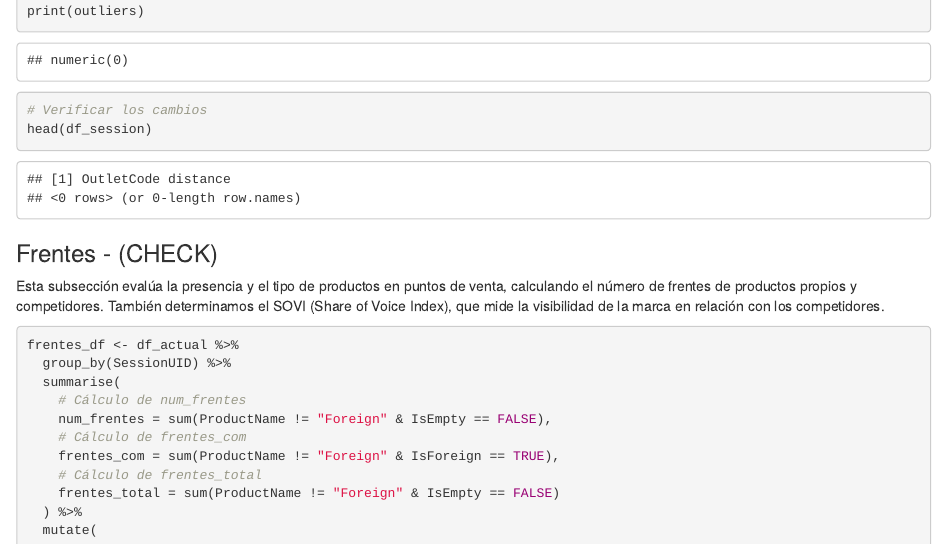
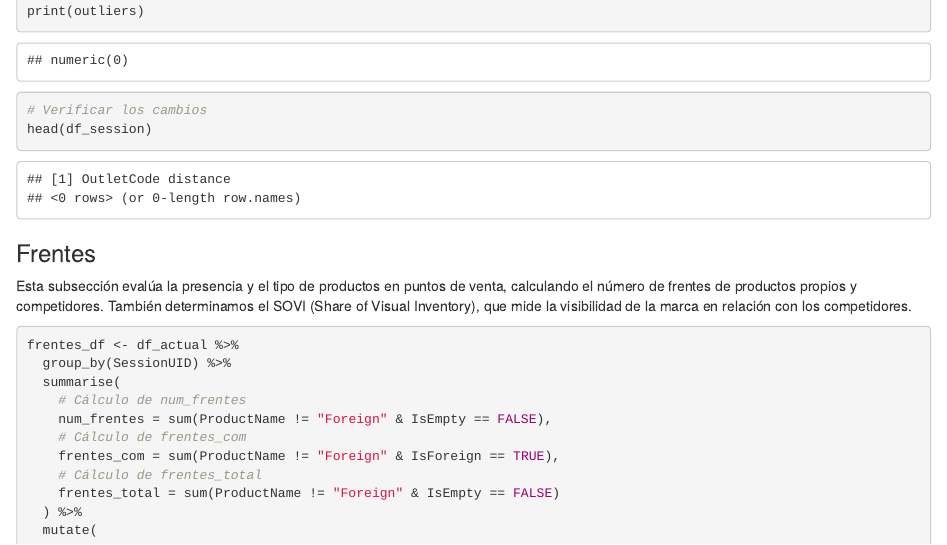
Before and after one commit to Drums180/Algoritmo-ICD-Mexico, an R Markdown document (ICD/ICDV3.Rmd): the page in a window 1100 px wide, from 7460 px down. Rendered offline with R 4.5, knitr and Pandoc, with nearby package versions; some code elsewhere in the file could not run offline.

Commit message:
Cambios en Redacción

````diff
--- a/ICD/ICDV3.Rmd
+++ b/ICD/ICDV3.Rmd
@@ -316,8 +316,8 @@ print(outliers)
 head(df_session)
 ```
 
-### Frentes - (CHECK)
-Esta subsección evalúa la presencia y el tipo de productos en puntos de venta, calculando el número de frentes de productos propios y competidores. También determinamos el SOVI (Share of Voice Index), que mide la visibilidad de la marca en relación con los competidores.
+### Frentes
+Esta subsección evalúa la presencia y el tipo de productos en puntos de venta, calculando el número de frentes de productos propios y competidores. También determinamos el SOVI (Share of Visual Inventory), que mide la visibilidad de la marca en relación con los competidores.
 
 ```{r}
 frentes_df <- df_actual %>%
````
Also changed, not shown: ICD/fuentes_datos/README.md, ICD/ICDV3.Rmd (2 more changed lines).
